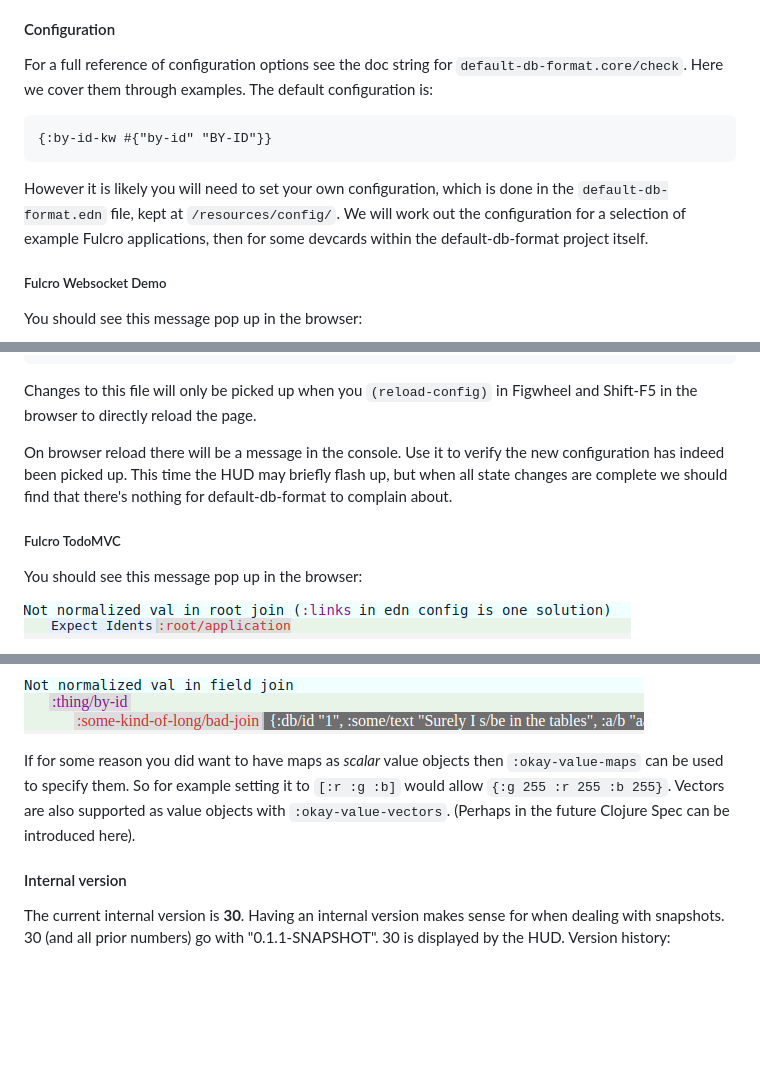
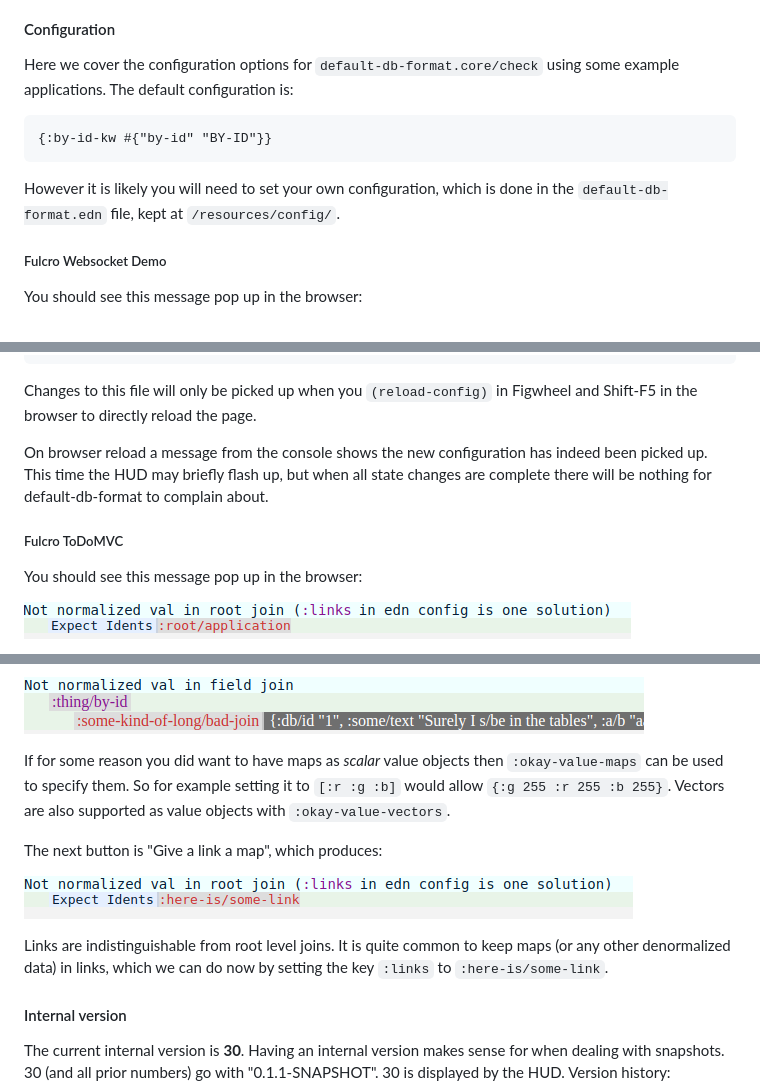
Before and after one commit to chrismurrph/default-db-format, a Markdown page: README.md, 3 parts joined by grey strips. Rendered like a GitHub page; pictures changed too: imgs/20180118-093402.png (added); blank space fills up the shorter version.

Commit message:
Lots of minor changes and some added robustness

`````diff
--- a/README.md
+++ b/README.md
@@ -24,11 +24,11 @@ The collapse keystroke is a toggle to get the tool out of the way of the UI you
 
 #### Configuration
 
-For a full reference of configuration options see the doc string for `default-db-format.core/check`. Here we cover them through examples. The default configuration is:
+Here we cover the configuration options for `default-db-format.core/check` using some example applications. The default configuration is:
 ````clojure
 {:by-id-kw #{"by-id" "BY-ID"}}
 ````
-However it is likely you will need to set your own configuration, which is done in the `default-db-format.edn` file, kept at `/resources/config/`. We will work out the configuration for a selection of example Fulcro applications, then for some devcards within the default-db-format project itself.
+However it is likely you will need to set your own configuration, which is done in the `default-db-format.edn` file, kept at `/resources/config/`.
 
 ##### Fulcro Websocket Demo
 
@@ -48,9 +48,9 @@ Here `:LOGIN-FORM-UI` is obviously a table/component with only one instance of t
 ````
 Changes to this file will only be picked up when you `(reload-config)` in Figwheel and Shift-F5 in the browser to directly reload the page.
 
-On browser reload there will be a message in the console. Use it to verify the new configuration has indeed been picked up. This time the HUD may briefly flash up, but when all state changes are complete we should find that there's nothing for default-db-format to complain about.
+On browser reload a message from the console shows the new configuration has indeed been picked up. This time the HUD may briefly flash up, but when all state changes are complete there will be nothing for default-db-format to complain about.
 
-##### Fulcro TodoMVC
+##### Fulcro ToDoMVC
 
 You should see this message pop up in the browser:
 
@@ -88,7 +88,13 @@ The Baby Sharks devcard consists of a series of buttons that intentionally affec
 
 ![](imgs/20180118-081221.png)
 
-If for some reason you did want to have maps as *scalar* value objects then `:okay-value-maps` can be used to specify them. So for example setting it to `[:r :g :b]` would allow `{:g 255 :r 255 :b 255}`. Vectors are also supported as value objects with `:okay-value-vectors`. (Perhaps in the future Clojure Spec can be introduced here).
+If for some reason you did want to have maps as *scalar* value objects then `:okay-value-maps` can be used to specify them. So for example setting it to `[:r :g :b]` would allow `{:g 255 :r 255 :b 255}`. Vectors are also supported as value objects with `:okay-value-vectors`.
+
+The next button is "Give a link a map", which produces:
+
+![](imgs/20180118-093402.png)
+
+Links are indistinguishable from root level joins. It is quite common to keep maps (or any other denormalized data) in links, which we can do now by setting the key `:links` to `:here-is/some-link`.
 
 #### Internal version
 
`````
Also changed, not shown: 8 other files.
